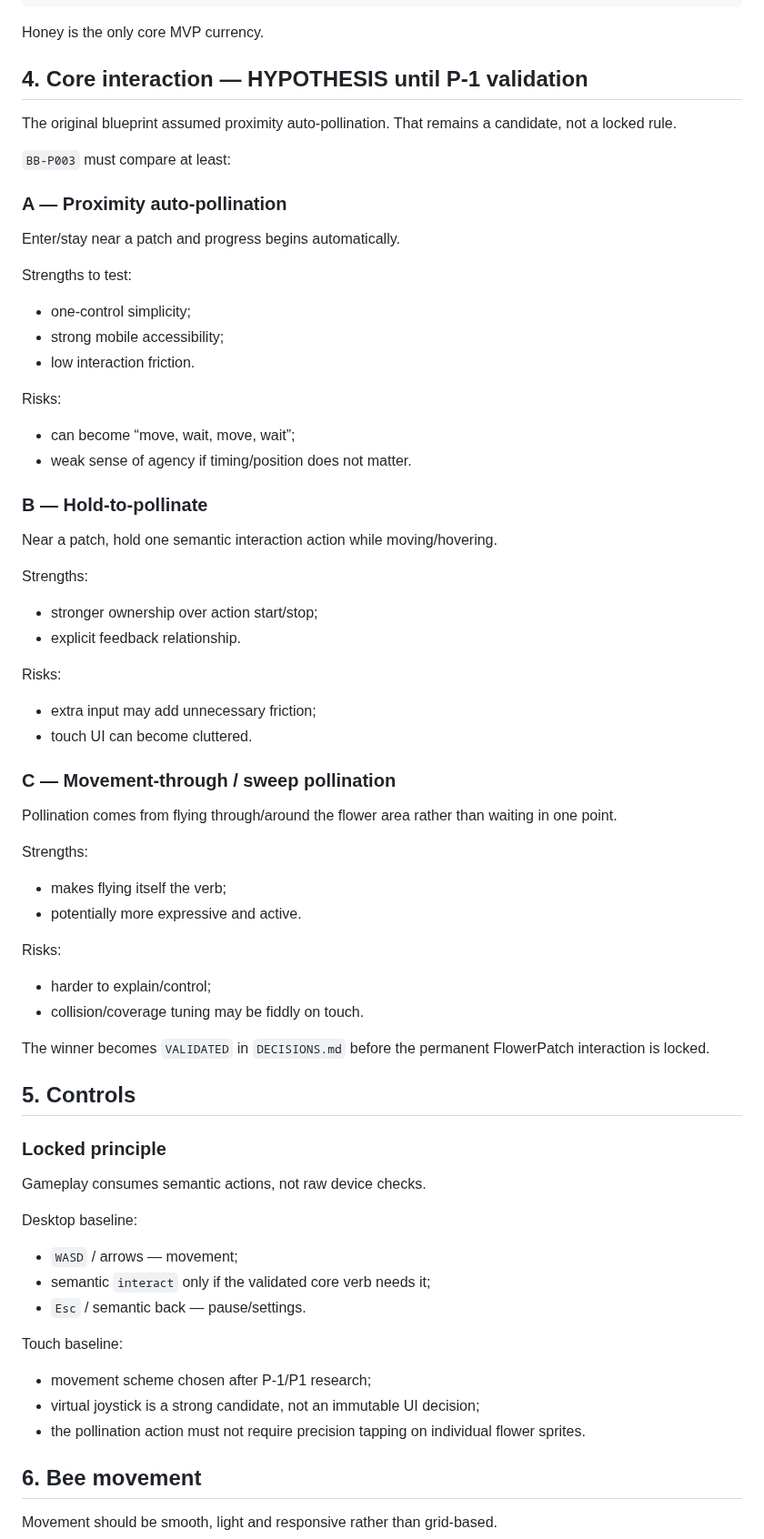
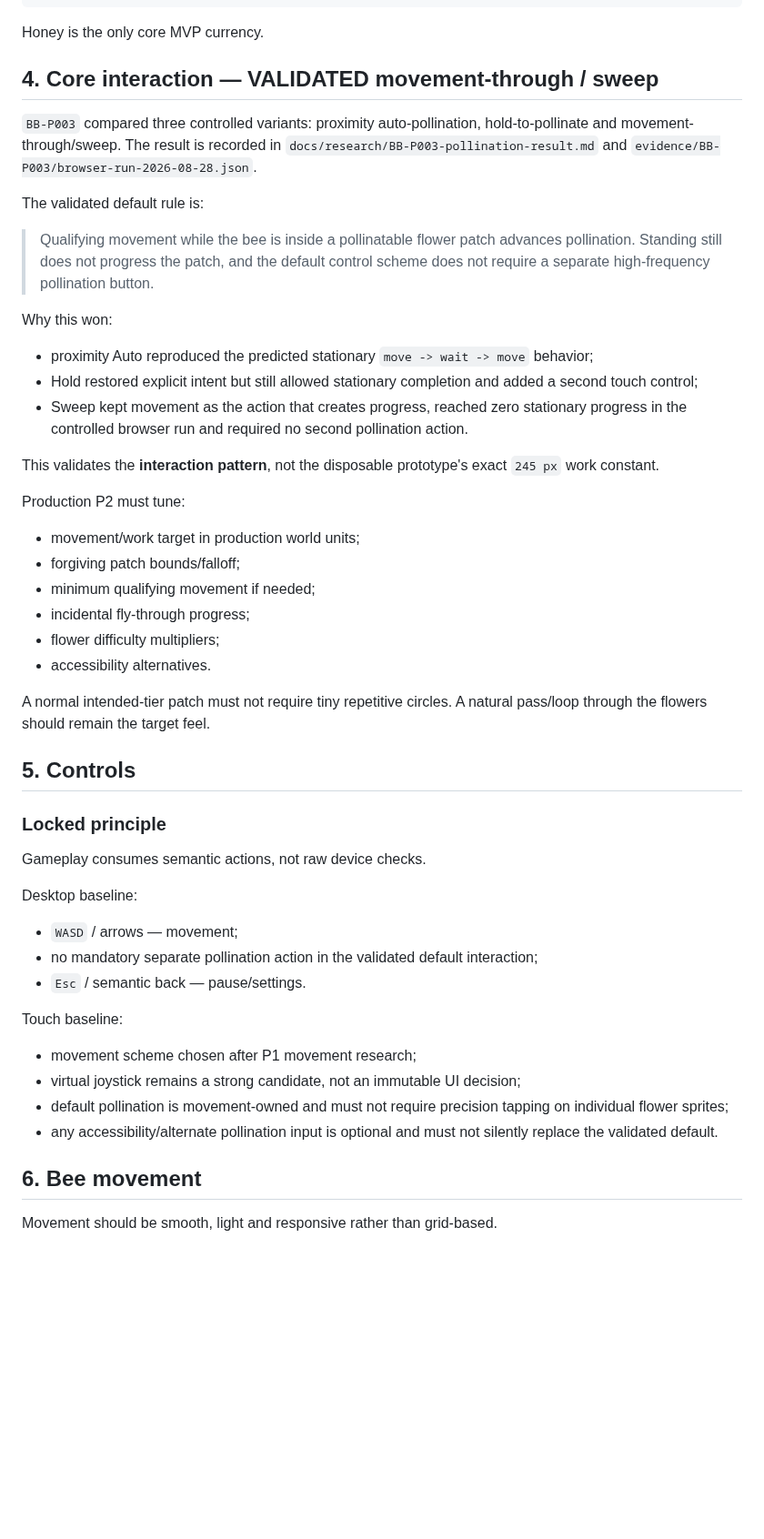
Before and after one commit to StrayForest/BeBee, a Markdown page: docs/01-game-design.md, the part around one of its changes. Shown at 91% size. Drawn GitHub-style; blank space fills up the shorter version.

Commit message:
docs: align game design with validated sweep pollination

```diff
--- a/docs/01-game-design.md
+++ b/docs/01-game-design.md
@@ -30,56 +30,32 @@ move/explore
 
 Honey is the only core MVP currency.
 
-## 4. Core interaction — HYPOTHESIS until P-1 validation
+## 4. Core interaction — VALIDATED movement-through / sweep
 
-The original blueprint assumed proximity auto-pollination. That remains a candidate, not a locked rule.
+`BB-P003` compared three controlled variants: proximity auto-pollination, hold-to-pollinate and movement-through/sweep. The result is recorded in `docs/research/BB-P003-pollination-result.md` and `evidence/BB-P003/browser-run-2026-08-28.json`.
 
-`BB-P003` must compare at least:
+The validated default rule is:
 
-### A — Proximity auto-pollination
+> Qualifying movement while the bee is inside a pollinatable flower patch advances pollination. Standing still does not progress the patch, and the default control scheme does not require a separate high-frequency pollination button.
 
-Enter/stay near a patch and progress begins automatically.
+Why this won:
 
-Strengths to test:
+- proximity Auto reproduced the predicted stationary `move -> wait -> move` behavior;
+- Hold restored explicit intent but still allowed stationary completion and added a second touch control;
+- Sweep kept movement as the action that creates progress, reached zero stationary progress in the controlled browser run and required no second pollination action.
 
-- one-control simplicity;
-- strong mobile accessibility;
-- low interaction friction.
+This validates the **interaction pattern**, not the disposable prototype's exact `245 px` work constant.
 
-Risks:
+Production P2 must tune:
 
-- can become “move, wait, move, wait”;
-- weak sense of agency if timing/position does not matter.
+- movement/work target in production world units;
+- forgiving patch bounds/falloff;
+- minimum qualifying movement if needed;
+- incidental fly-through progress;
+- flower difficulty multipliers;
+- accessibility alternatives.
 
-### B — Hold-to-pollinate
-
-Near a patch, hold one semantic interaction action while moving/hovering.
-
-Strengths:
-
-- stronger ownership over action start/stop;
-- explicit feedback relationship.
-
-Risks:
-
-- extra input may add unnecessary friction;
-- touch UI can become cluttered.
-
-### C — Movement-through / sweep pollination
-
-Pollination comes from flying through/around the flower area rather than waiting in one point.
-
-Strengths:
-
-- makes flying itself the verb;
-- potentially more expressive and active.
-
-Risks:
-
-- harder to explain/control;
-- collision/coverage tuning may be fiddly on touch.
-
-The winner becomes `VALIDATED` in `DECISIONS.md` before the permanent FlowerPatch interaction is locked.
+A normal intended-tier patch must not require tiny repetitive circles. A natural pass/loop through the flowers should remain the target feel.
 
 ## 5. Controls
 
@@ -90,14 +66,15 @@ Gameplay consumes semantic actions, not raw device checks.
 Desktop baseline:
 
 - `WASD` / arrows — movement;
-- semantic `interact` only if the validated core verb needs it;
+- no mandatory separate pollination action in the validated default interaction;
 - `Esc` / semantic back — pause/settings.
 
 Touch baseline:
 
-- movement scheme chosen after P-1/P1 research;
-- virtual joystick is a strong candidate, not an immutable UI decision;
-- the pollination action must not require precision tapping on individual flower sprites.
+- movement scheme chosen after P1 movement research;
+- virtual joystick remains a strong candidate, not an immutable UI decision;
+- default pollination is movement-owned and must not require precision tapping on individual flower sprites;
+- any accessibility/alternate pollination input is optional and must not silently replace the validated default.
 
 ## 6. Bee movement
 
```
Also changed, not shown: other parts of docs/01-game-design.md (+10 -7 lines).
